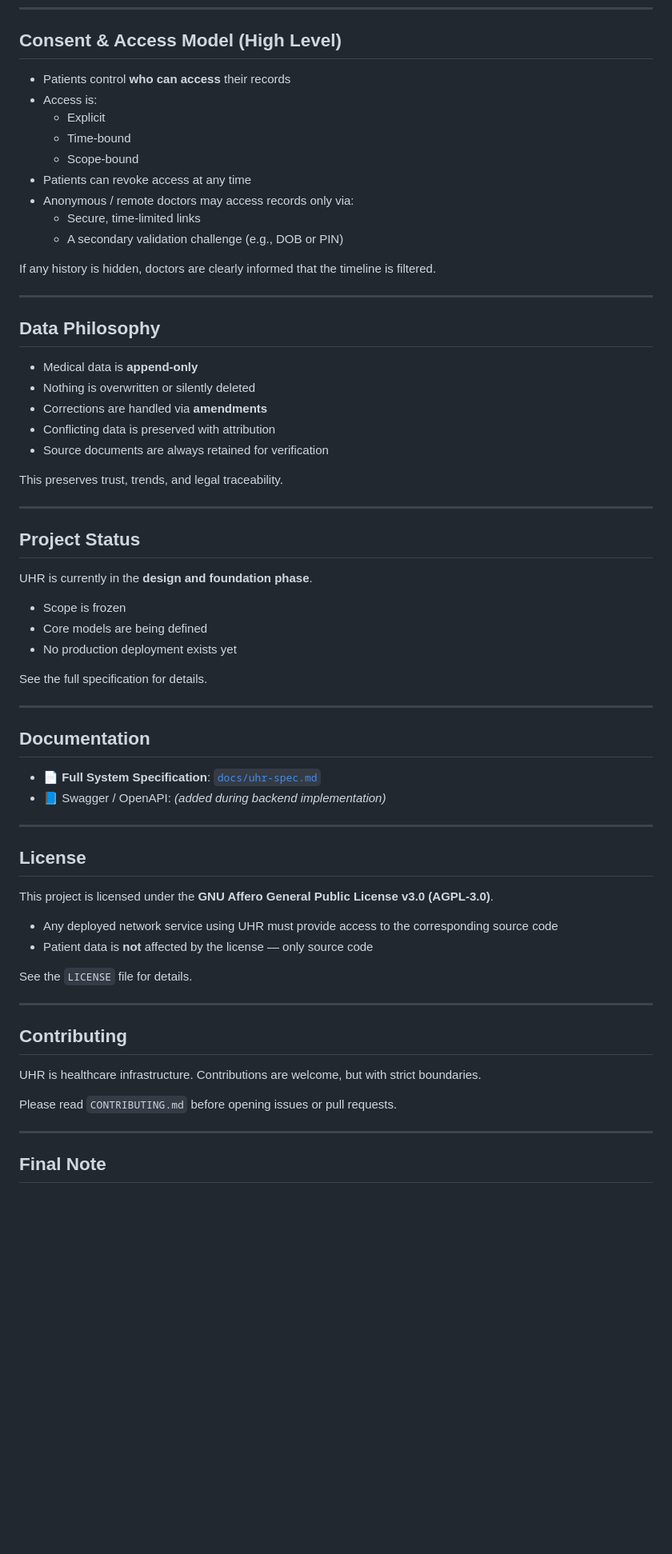
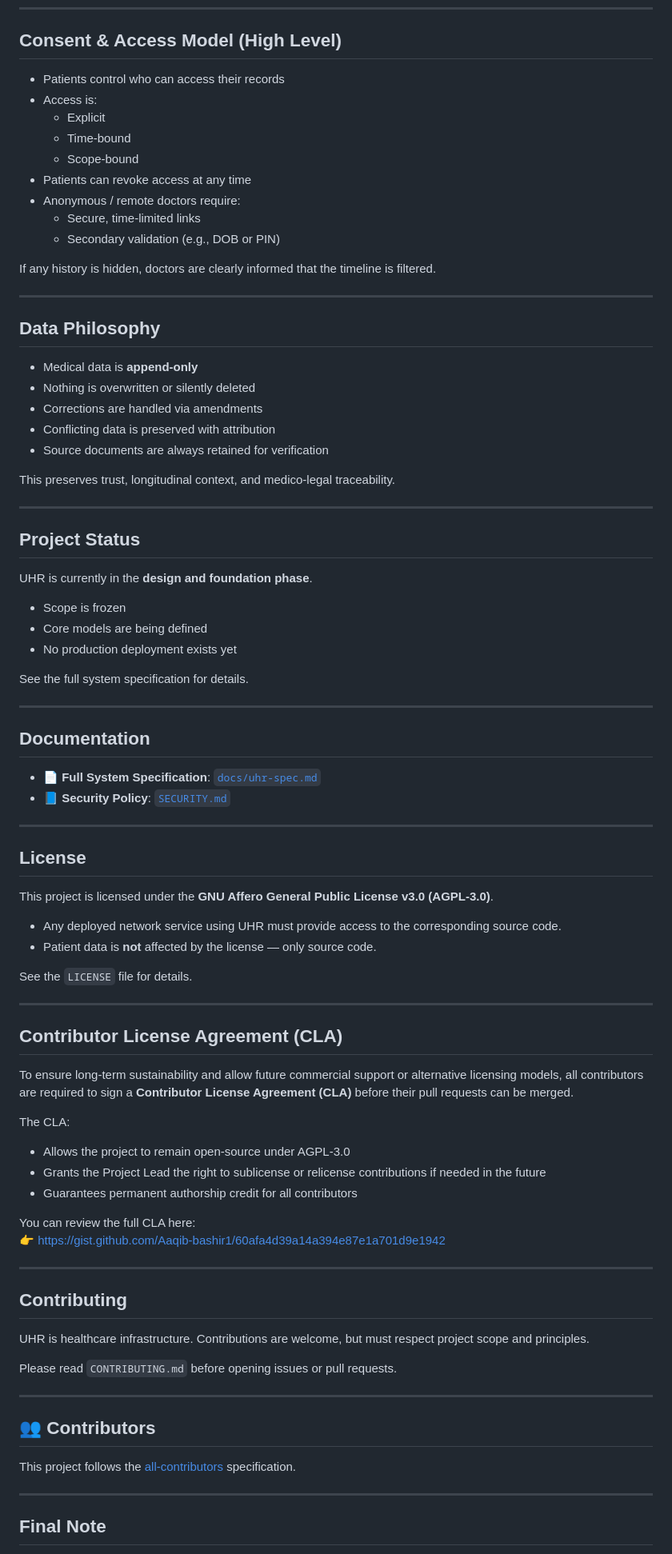
Before and after one commit to Aaqib-bashir1/unified-health-record, a Markdown page: README.md, the part around one of its changes. Shown at 80% size. Rendered like a GitHub page; blank space fills up the shorter version.

Commit message:
docs: refine README with governance and license clarity

```diff
--- a/README.md
+++ b/README.md
@@ -61,15 +61,15 @@ UHR provides **context and clarity**, not medical judgment.
 
 ## Consent & Access Model (High Level)
 
-- Patients control **who can access** their records
+- Patients control who can access their records
 - Access is:
   - Explicit
   - Time-bound
   - Scope-bound
 - Patients can revoke access at any time
-- Anonymous / remote doctors may access records only via:
+- Anonymous / remote doctors require:
   - Secure, time-limited links
-  - A secondary validation challenge (e.g., DOB or PIN)
+  - Secondary validation (e.g., DOB or PIN)
 
 If any history is hidden, doctors are clearly informed that the timeline is filtered.
 
@@ -79,11 +79,11 @@ If any history is hidden, doctors are clearly informed that the timeline is filt
 
 - Medical data is **append-only**
 - Nothing is overwritten or silently deleted
-- Corrections are handled via **amendments**
+- Corrections are handled via amendments
 - Conflicting data is preserved with attribution
 - Source documents are always retained for verification
 
-This preserves trust, trends, and legal traceability.
+This preserves trust, longitudinal context, and medico-legal traceability.
 
 ---
 
@@ -95,14 +95,14 @@ UHR is currently in the **design and foundation phase**.
 - Core models are being defined
 - No production deployment exists yet
 
-See the full specification for details.
+See the full system specification for details.
 
 ---
 
 ## Documentation
 
 - 📄 **Full System Specification**: [`docs/uhr-spec.md`](docs/uhr-spec.md)
-- 📘 Swagger / OpenAPI: _(added during backend implementation)_
+- 📘 **Security Policy**: [`SECURITY.md`](SECURITY.md)
 
 ---
 
@@ -110,18 +110,39 @@ See the full specification for details.
 
 This project is licensed under the **GNU Affero General Public License v3.0 (AGPL-3.0)**.
 
-- Any deployed network service using UHR must provide access to the corresponding source code
-- Patient data is **not** affected by the license — only source code
+- Any deployed network service using UHR must provide access to the corresponding source code.
+- Patient data is **not** affected by the license — only source code.
 
 See the `LICENSE` file for details.
 
 ---
 
+## Contributor License Agreement (CLA)
+
+To ensure long-term sustainability and allow future commercial support or alternative licensing models, all contributors are required to sign a **Contributor License Agreement (CLA)** before their pull requests can be merged.
+
+The CLA:
+
+- Allows the project to remain open-source under AGPL-3.0
+- Grants the Project Lead the right to sublicense or relicense contributions if needed in the future
+- Guarantees permanent authorship credit for all contributors
+
+You can review the full CLA here:
+👉 https://gist.github.com/Aaqib-bashir1/60afa4d39a14a394e87e1a701d9e1942
+
+---
+
 ## Contributing
 
-UHR is healthcare infrastructure. Contributions are welcome, but with strict boundaries.
+UHR is healthcare infrastructure. Contributions are welcome, but must respect project scope and principles.
 
 Please read `CONTRIBUTING.md` before opening issues or pull requests.
+
+---
+
+## 👥 Contributors
+
+This project follows the [all-contributors](https://github.com/all-contributors/all-contributors) specification.
 
 ---
 
```
Also changed, not shown: other parts of README.md (+3 -3 lines).
